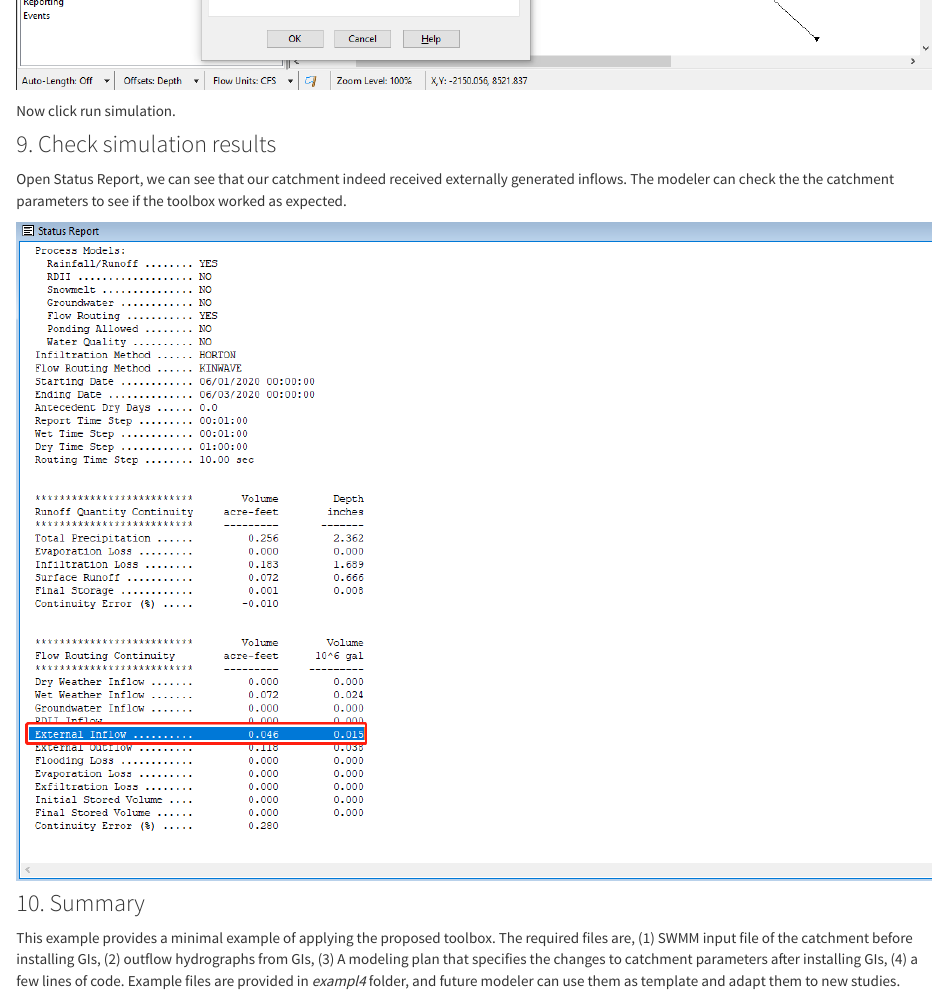
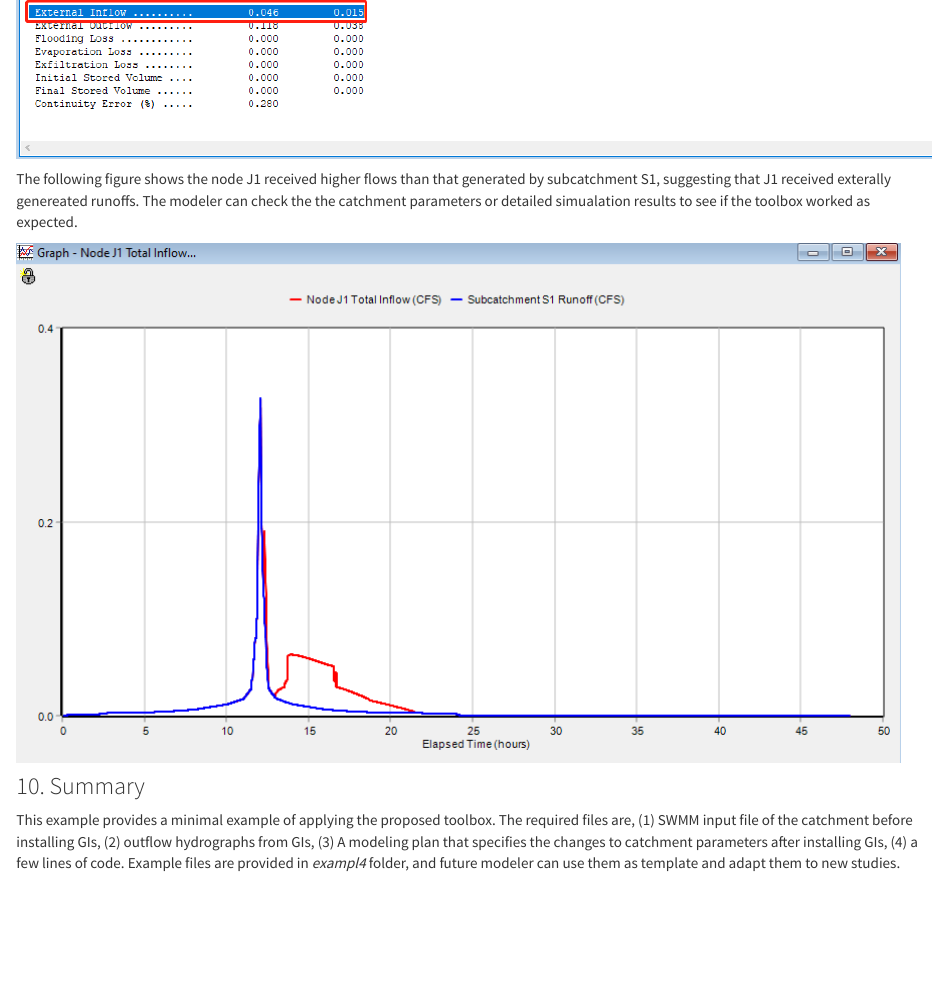
Before and after one commit to stsfk/swmm_gi_toolbox, an R Markdown document (example4.Rmd): the page in a window 1100 px wide, from 8560 px down before the commit and from 9250 px down after it. Rendered offline with R 4.5, knitr and Pandoc, with nearby package versions; some code elsewhere in the file could not run offline.

Commit message:
add subcatchment hydrograph to example 4

```diff
--- a/example4.Rmd
+++ b/example4.Rmd
@@ -129,9 +129,12 @@ Now click run simulation.
 
 ### 9. Check simulation results
 
-Open Status Report, we can see that our catchment indeed received externally generated inflows. The modeler can check the the catchment parameters to see if the toolbox worked as expected.
+Open Status Report, we can see that our catchment indeed received externally generated inflows.
+![](./example/example4/image/status report.png)
 
-![](./example/example4/image/status report.png)
+The following figure shows the node J1 received higher flows than that generated by subcatchment S1, suggesting that J1 received exterally genereated runoffs.  The modeler can check the the catchment parameters or detailed simualation results to see if the toolbox worked as expected.
+
+![](./example/example4/image/subcatachment_flow.png)
 
 ### 10. Summary
 
```
Also changed, not shown: example/example4/image/subcatachment_flow.png (added), 20 other files.
